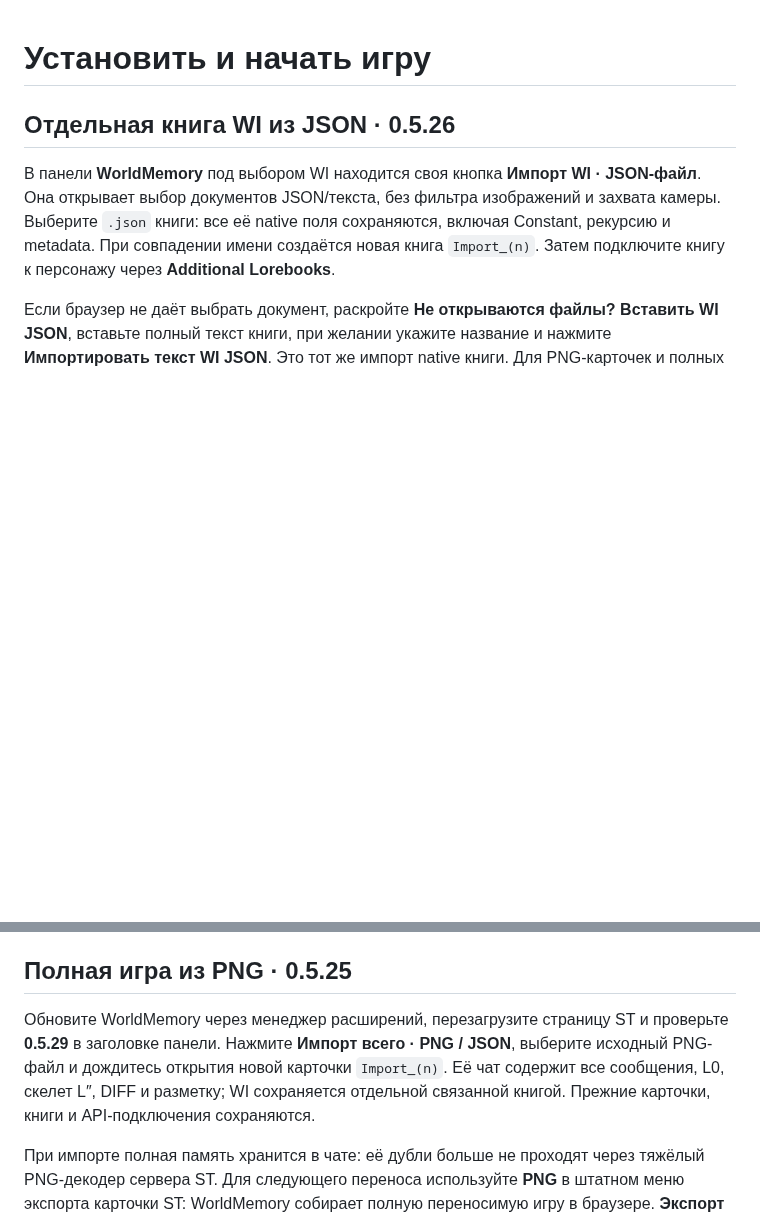
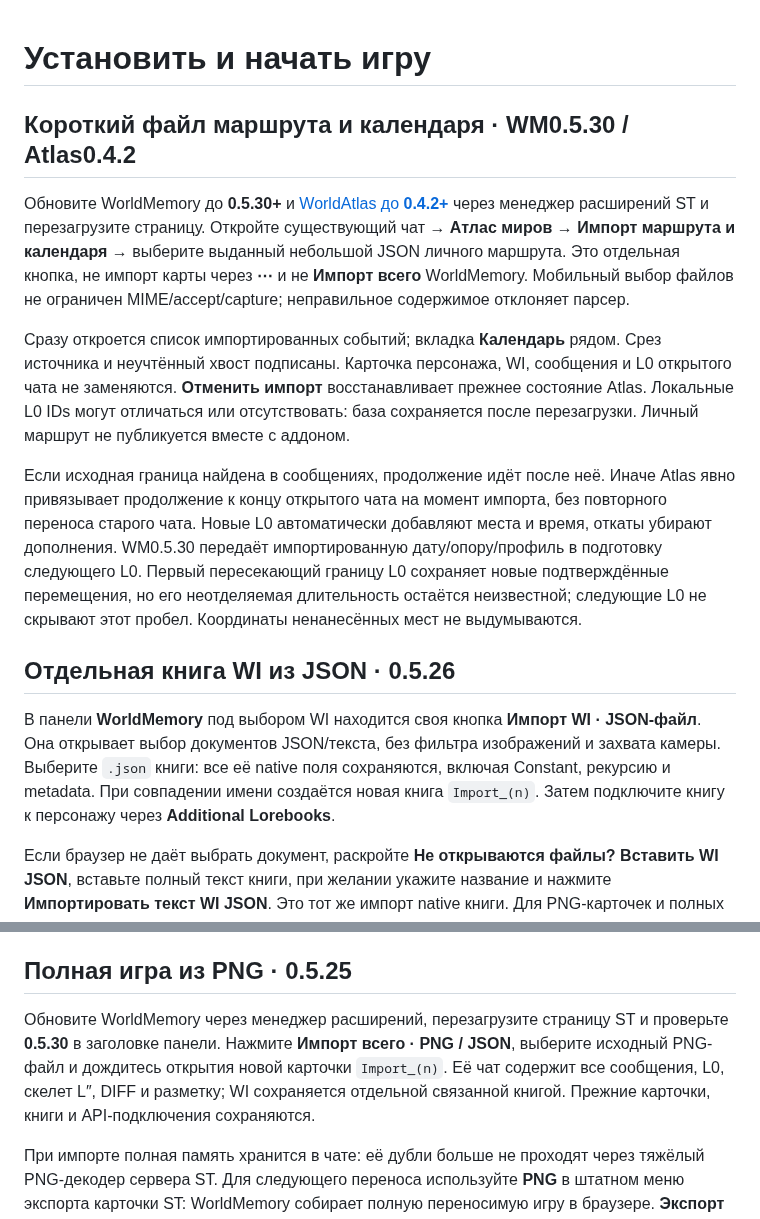
Before and after one commit to Ilya626/Extension-WorldMemory, a Markdown page: docs/INSTALL_AND_PLAY_RU.md, 2 parts joined by grey strips. Rendered like a GitHub page; blank space fills up the shorter version.

```diff
--- a/docs/INSTALL_AND_PLAY_RU.md
+++ b/docs/INSTALL_AND_PLAY_RU.md
@@ -1,4 +1,12 @@
 # Установить и начать игру
+
+## Короткий файл маршрута и календаря · WM0.5.30 / Atlas0.4.2
+
+Обновите WorldMemory до **0.5.30+** и [WorldAtlas до **0.4.2+**](https://github.com/Ilya626/Extension-WorldAtlas) через менеджер расширений ST и перезагрузите страницу. Откройте существующий чат → **Атлас миров → Импорт маршрута и календаря** → выберите выданный небольшой JSON личного маршрута. Это отдельная кнопка, не импорт карты через **⋯** и не **Импорт всего** WorldMemory. Мобильный выбор файлов не ограничен MIME/accept/capture; неправильное содержимое отклоняет парсер.
+
+Сразу откроется список импортированных событий; вкладка **Календарь** рядом. Срез источника и неучтённый хвост подписаны. Карточка персонажа, WI, сообщения и L0 открытого чата не заменяются. **Отменить импорт** восстанавливает прежнее состояние Atlas. Локальные L0 IDs могут отличаться или отсутствовать: база сохраняется после перезагрузки. Личный маршрут не публикуется вместе с аддоном.
+
+Если исходная граница найдена в сообщениях, продолжение идёт после неё. Иначе Atlas явно привязывает продолжение к концу открытого чата на момент импорта, без повторного переноса старого чата. Новые L0 автоматически добавляют места и время, откаты убирают дополнения. WM0.5.30 передаёт импортированную дату/опору/профиль в подготовку следующего L0. Первый пересекающий границу L0 сохраняет новые подтверждённые перемещения, но его неотделяемая длительность остаётся неизвестной; следующие L0 не скрывают этот пробел. Координаты ненанесённых мест не выдумываются.
 
 ## Отдельная книга WI из JSON · 0.5.26
 
@@ -8,7 +16,7 @@
 
 ## Полная игра из PNG · 0.5.25
 
-Обновите WorldMemory через менеджер расширений, перезагрузите страницу ST и проверьте **0.5.29** в заголовке панели. Нажмите **Импорт всего · PNG / JSON**, выберите исходный PNG-файл и дождитесь открытия новой карточки `Import_(n)`. Её чат содержит все сообщения, L0, скелет L″, DIFF и разметку; WI сохраняется отдельной связанной книгой. Прежние карточки, книги и API-подключения сохраняются.
+Обновите WorldMemory через менеджер расширений, перезагрузите страницу ST и проверьте **0.5.30** в заголовке панели. Нажмите **Импорт всего · PNG / JSON**, выберите исходный PNG-файл и дождитесь открытия новой карточки `Import_(n)`. Её чат содержит все сообщения, L0, скелет L″, DIFF и разметку; WI сохраняется отдельной связанной книгой. Прежние карточки, книги и API-подключения сохраняются.
 
 При импорте полная память хранится в чате: её дубли больше не проходят через тяжёлый PNG-декодер сервера ST. Для следующего переноса используйте **PNG** в штатном меню экспорта карточки ST: WorldMemory собирает полную переносимую игру в браузере. **Экспорт всего** также сохраняет полный комплект JSON. Отдельно нажимать **Save memory to card** перед этим экспортом не требуется.
 
```
Also changed, not shown: CHANGELOG.md (+7 -0 lines), README_RU.md (+3 -1 lines).
